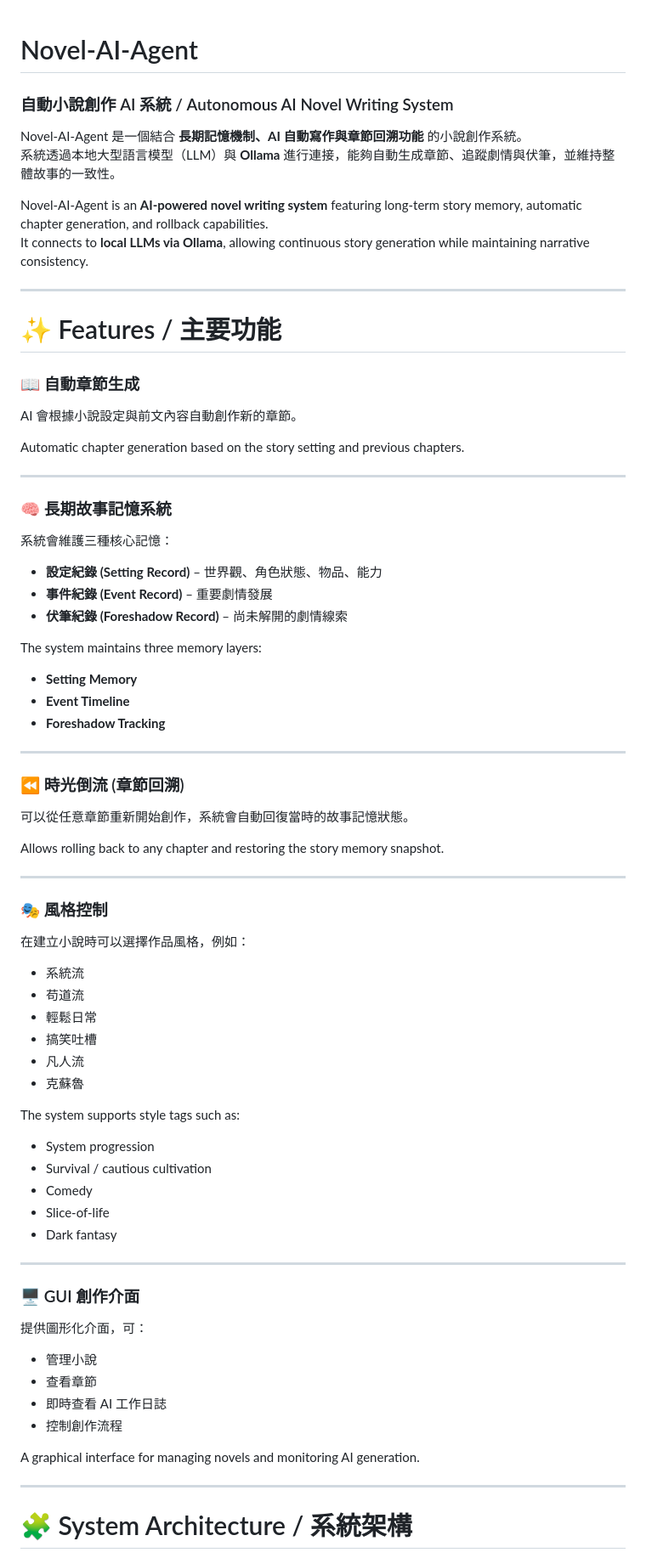
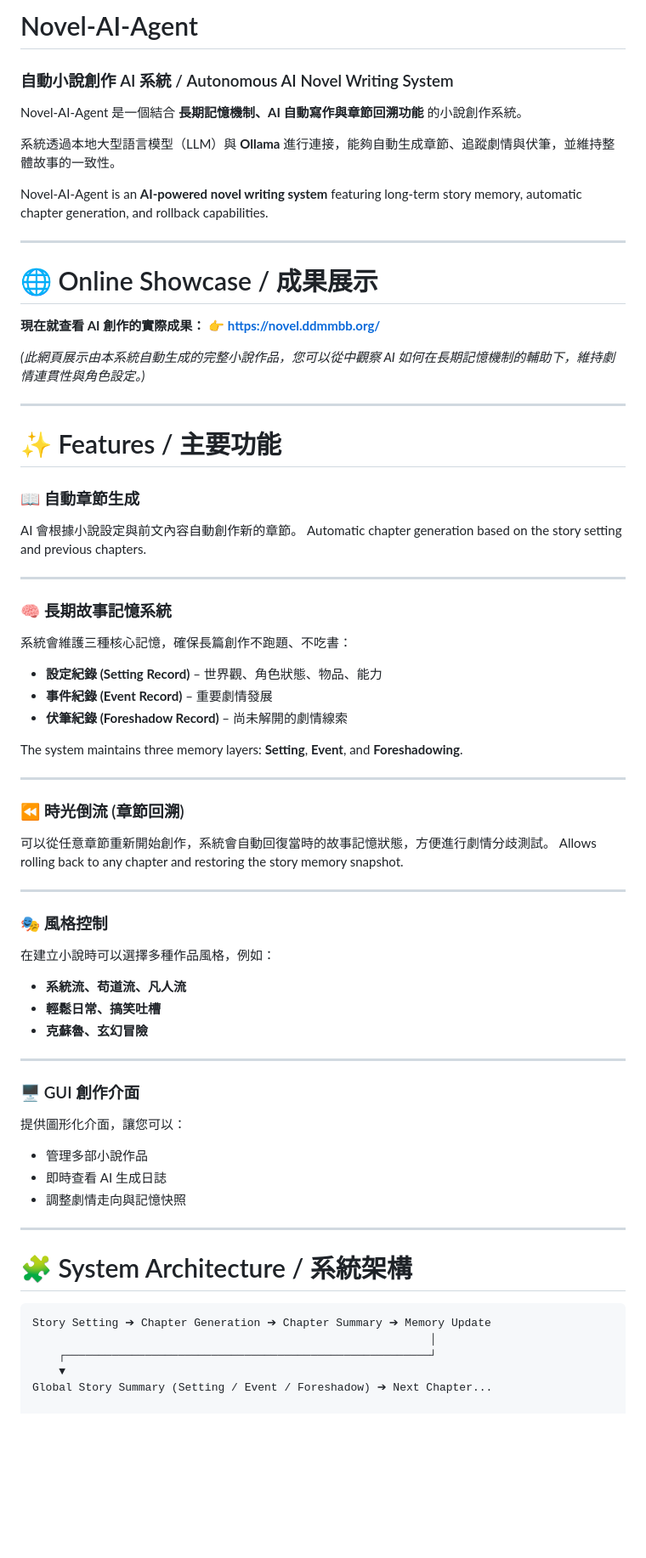
Before and after one commit to ddmmbb-2/Novel-AI-Agent, a Markdown page: README.md, the part around one of its changes. Shown at 85% size. Rendered like a GitHub page; blank space fills up the shorter version.

````diff
--- a/README.md
+++ b/README.md
@@ -1,78 +1,77 @@
+# Novel-AI-Agent
 
-# Novel-AI-Agent
 ### 自動小說創作 AI 系統 / Autonomous AI Novel Writing System
 
 Novel-AI-Agent 是一個結合 **長期記憶機制、AI 自動寫作與章節回溯功能** 的小說創作系統。
+
 系統透過本地大型語言模型（LLM）與 **Ollama** 進行連接，能夠自動生成章節、追蹤劇情與伏筆，並維持整體故事的一致性。
 
 Novel-AI-Agent is an **AI-powered novel writing system** featuring long-term story memory, automatic chapter generation, and rollback capabilities.
-It connects to **local LLMs via Ollama**, allowing continuous story generation while maintaining narrative consistency.
+
+---
+
+# 🌐 Online Showcase / 成果展示
+
+**現在就查看 AI 創作的實際成果：** 👉 **[https://novel.ddmmbb.org/](https://novel.ddmmbb.org/)**
+
+*(此網頁展示由本系統自動生成的完整小說作品，您可以從中觀察 AI 如何在長期記憶機制的輔助下，維持劇情連貫性與角色設定。)*
 
 ---
 
 # ✨ Features / 主要功能
 
 ### 📖 自動章節生成
+
 AI 會根據小說設定與前文內容自動創作新的章節。
-
 Automatic chapter generation based on the story setting and previous chapters.
 
 ---
 
 ### 🧠 長期故事記憶系統
-系統會維護三種核心記憶：
 
-- **設定紀錄 (Setting Record)** – 世界觀、角色狀態、物品、能力
-- **事件紀錄 (Event Record)** – 重要劇情發展
-- **伏筆紀錄 (Foreshadow Record)** – 尚未解開的劇情線索
+系統會維護三種核心記憶，確保長篇創作不跑題、不吃書：
 
-The system maintains three memory layers:
+* **設定紀錄 (Setting Record)** – 世界觀、角色狀態、物品、能力
+* **事件紀錄 (Event Record)** – 重要劇情發展
+* **伏筆紀錄 (Foreshadow Record)** – 尚未解開的劇情線索
 
-- **Setting Memory**
-- **Event Timeline**
-- **Foreshadow Tracking**
+The system maintains three memory layers: **Setting**, **Event**, and **Foreshadowing**.
 
 ---
 
 ### ⏪ 時光倒流 (章節回溯)
-可以從任意章節重新開始創作，系統會自動回復當時的故事記憶狀態。
 
+可以從任意章節重新開始創作，系統會自動回復當時的故事記憶狀態，方便進行劇情分歧測試。
 Allows rolling back to any chapter and restoring the story memory snapshot.
 
 ---
 
 ### 🎭 風格控制
-在建立小說時可以選擇作品風格，例如：
 
-- 系統流
-- 苟道流
-- 輕鬆日常
-- 搞笑吐槽
-- 凡人流
-- 克蘇魯
+在建立小說時可以選擇多種作品風格，例如：
 
-The system supports style tags such as:
-
-- System progression
-- Survival / cautious cultivation
-- Comedy
-- Slice-of-life
-- Dark fantasy
+* **系統流、苟道流、凡人流**
+* **輕鬆日常、搞笑吐槽**
+* **克蘇魯、玄幻冒險**
 
 ---
 
 ### 🖥 GUI 創作介面
-提供圖形化介面，可：
 
-- 管理小說
-- 查看章節
-- 即時查看 AI 工作日誌
-- 控制創作流程
+提供圖形化介面，讓您可以：
 
-A graphical interface for managing novels and monitoring AI generation.
+* 管理多部小說作品
+* 即時查看 AI 生成日誌
+* 調整劇情走向與記憶快照
 
 ---
 
 # 🧩 System Architecture / 系統架構
 
+```text
+Story Setting ➔ Chapter Generation ➔ Chapter Summary ➔ Memory Update
+                                                            │
+    ┌───────────────────────────────────────────────────────┘
+    ▼
+Global Story Summary (Setting / Event / Foreshadow) ➔ Next Chapter...
 
````
Also changed, not shown: other parts of README.md (+22 -73 lines).
